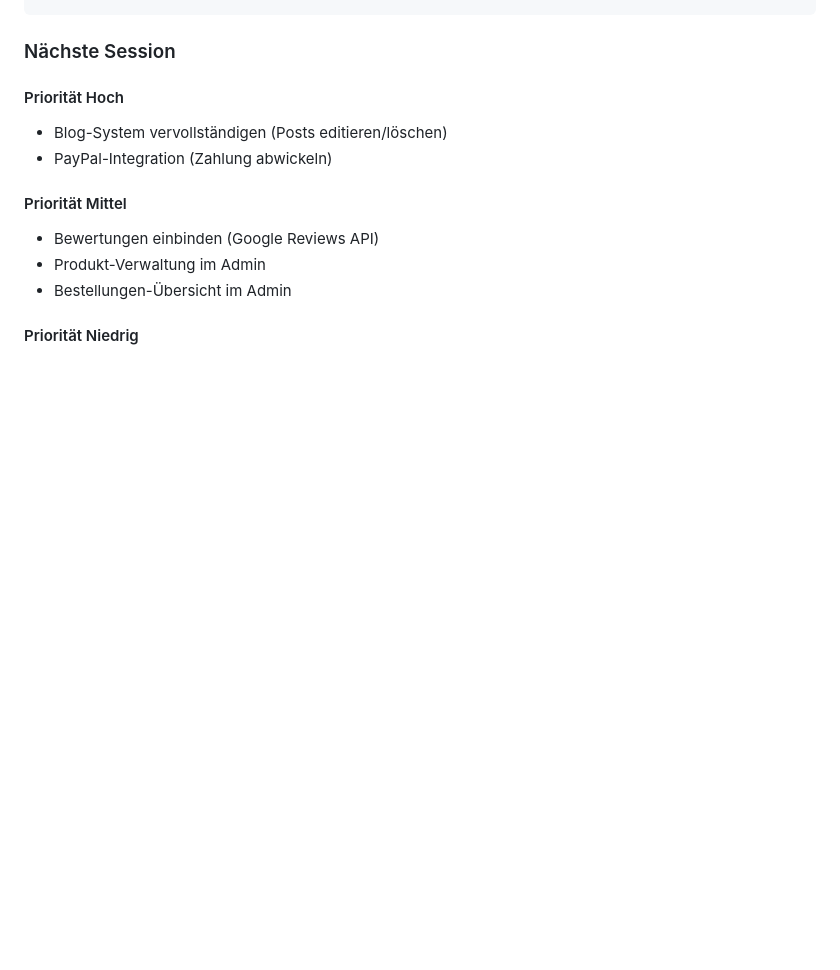
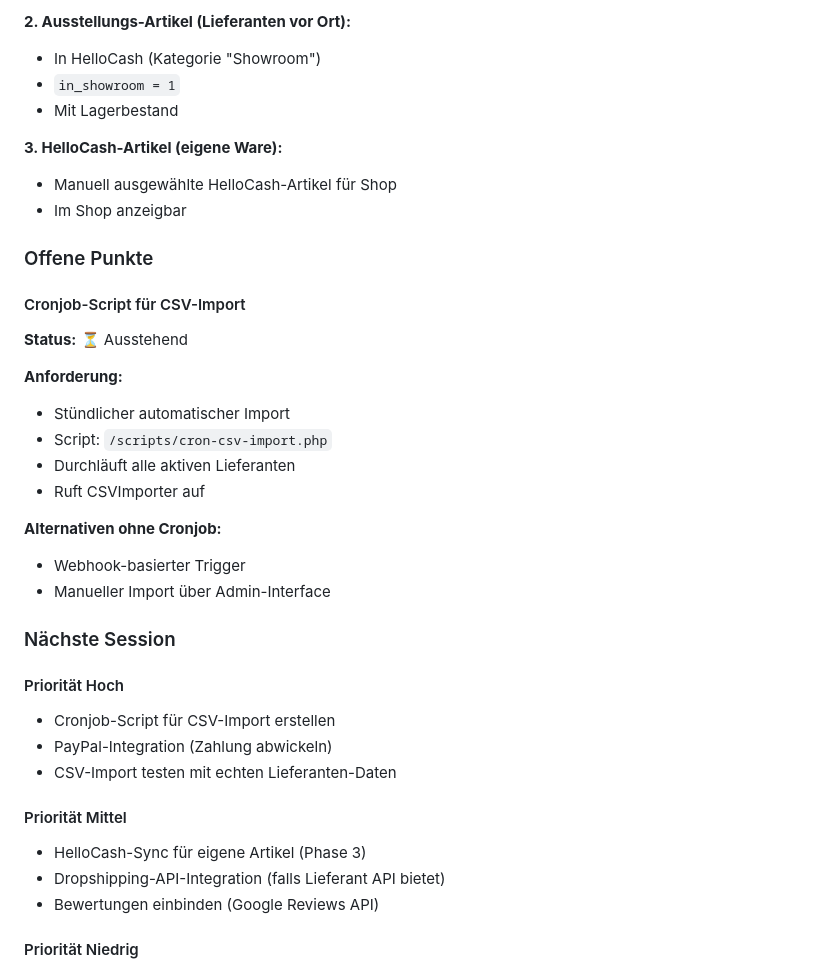
Before and after one commit to nicolettas-muggelbude/c-d, a Markdown page: claude.md, the part around one of its changes. Rendered like a GitHub page; blank space fills up the shorter version.

```diff
--- a/claude.md
+++ b/claude.md
@@ -2446,13 +2578,38 @@ bash -x backup.sh
+**2. Ausstellungs-Artikel (Lieferanten vor Ort):**
+- In HelloCash (Kategorie "Showroom")
+- `in_showroom = 1`
+- Mit Lagerbestand
+
+**3. HelloCash-Artikel (eigene Ware):**
+- Manuell ausgewählte HelloCash-Artikel für Shop
+- Im Shop anzeigbar
+
+### Offene Punkte
+
+#### Cronjob-Script für CSV-Import
+**Status:** ⏳ Ausstehend
+
+**Anforderung:**
+- Stündlicher automatischer Import
+- Script: `/scripts/cron-csv-import.php`
+- Durchläuft alle aktiven Lieferanten
+- Ruft CSVImporter auf
+
+**Alternativen ohne Cronjob:**
+- Webhook-basierter Trigger
+- Manueller Import über Admin-Interface
+
 ### Nächste Session
 
 #### Priorität Hoch
-- Blog-System vervollständigen (Posts editieren/löschen)
+- Cronjob-Script für CSV-Import erstellen
 - PayPal-Integration (Zahlung abwickeln)
+- CSV-Import testen mit echten Lieferanten-Daten
 
 #### Priorität Mittel
+- HelloCash-Sync für eigene Artikel (Phase 3)
+- Dropshipping-API-Integration (falls Lieferant API bietet)
 - Bewertungen einbinden (Google Reviews API)
-- Produkt-Verwaltung im Admin
-- Bestellungen-Übersicht im Admin
 
 #### Priorität Niedrig
 - Newsletter-System
```
Also changed, not shown: other parts of claude.md (+132 -0 lines).
